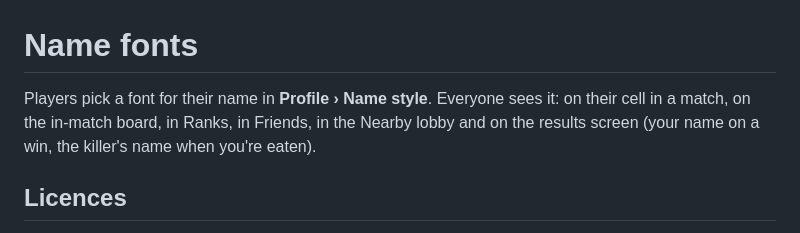
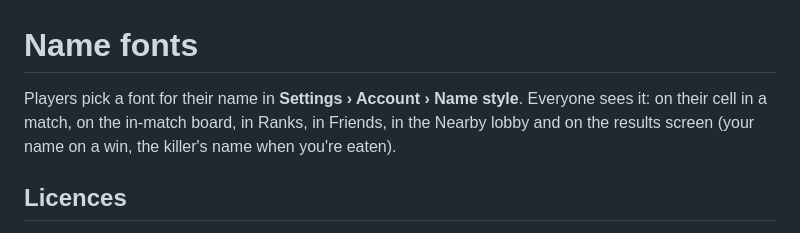
Before and after one commit to rowanmorse-demo/mitosis, a Markdown page: fonts/README.md, the part around the change. Drawn GitHub-style.

Commit message:
fonts/README: the picker opens from Settings › Account › Name style
Co-Authored-By: Claude Opus 5.5 <noreply@anthropic.com>

```diff
--- a/fonts/README.md
+++ b/fonts/README.md
@@ -1,6 +1,6 @@
 # Name fonts
 
-Players pick a font for their name in **Profile › Name style**. Everyone sees it: on their cell in a match, on
+Players pick a font for their name in **Settings › Account › Name style**. Everyone sees it: on their cell in a match, on
 the in-match board, in Ranks, in Friends, in the Nearby lobby and on the results screen (your name on a win, the
 killer's name when you're eaten).
 
```
